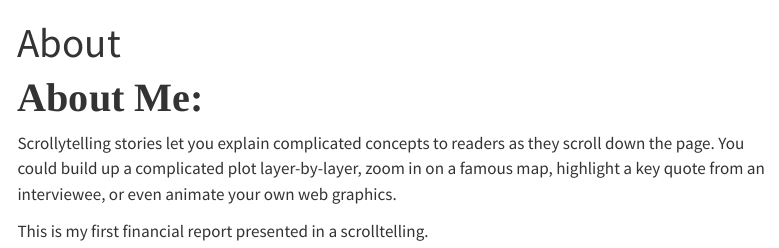
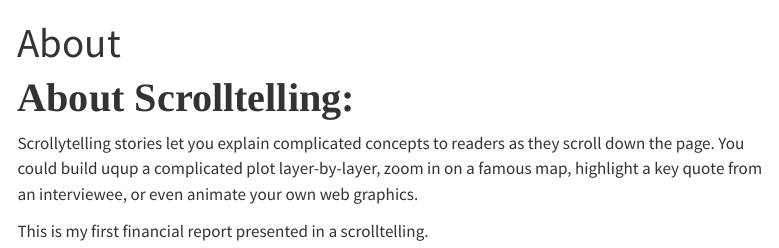
Before and after one commit to erica-prog/erica-prog.github.io, a Quarto document (about.qmd): the page in a window 1100 px wide, from its top. Rendered offline with R 4.5, knitr and Pandoc in place of Quarto, with nearby package versions; menus at the side of the page are left out.

Commit message:
updated about.qmd

```diff
--- a/about.qmd
+++ b/about.qmd
@@ -1,12 +1,10 @@
 ---
 title: "About"
-format:
-  css: "styles.css"
 ---
 
 
-<span class = "h1"> About Me: </span>
+<span class = "h1"> About Scrolltelling: </span>
 
-Scrollytelling stories let you explain complicated concepts to readers as they scroll down the page. You could build up a complicated plot layer-by-layer, zoom in on a famous map, highlight a key quote from an interviewee, or even animate your own web graphics.
+Scrollytelling stories let you explain complicated concepts to readers as they scroll down the page. You could build uqup a complicated plot layer-by-layer, zoom in on a famous map, highlight a key quote from an interviewee, or even animate your own web graphics.
 
 This is my first financial report presented in a scrolltelling.
```
Also changed, not shown: docs/search.json, 1 other file.
